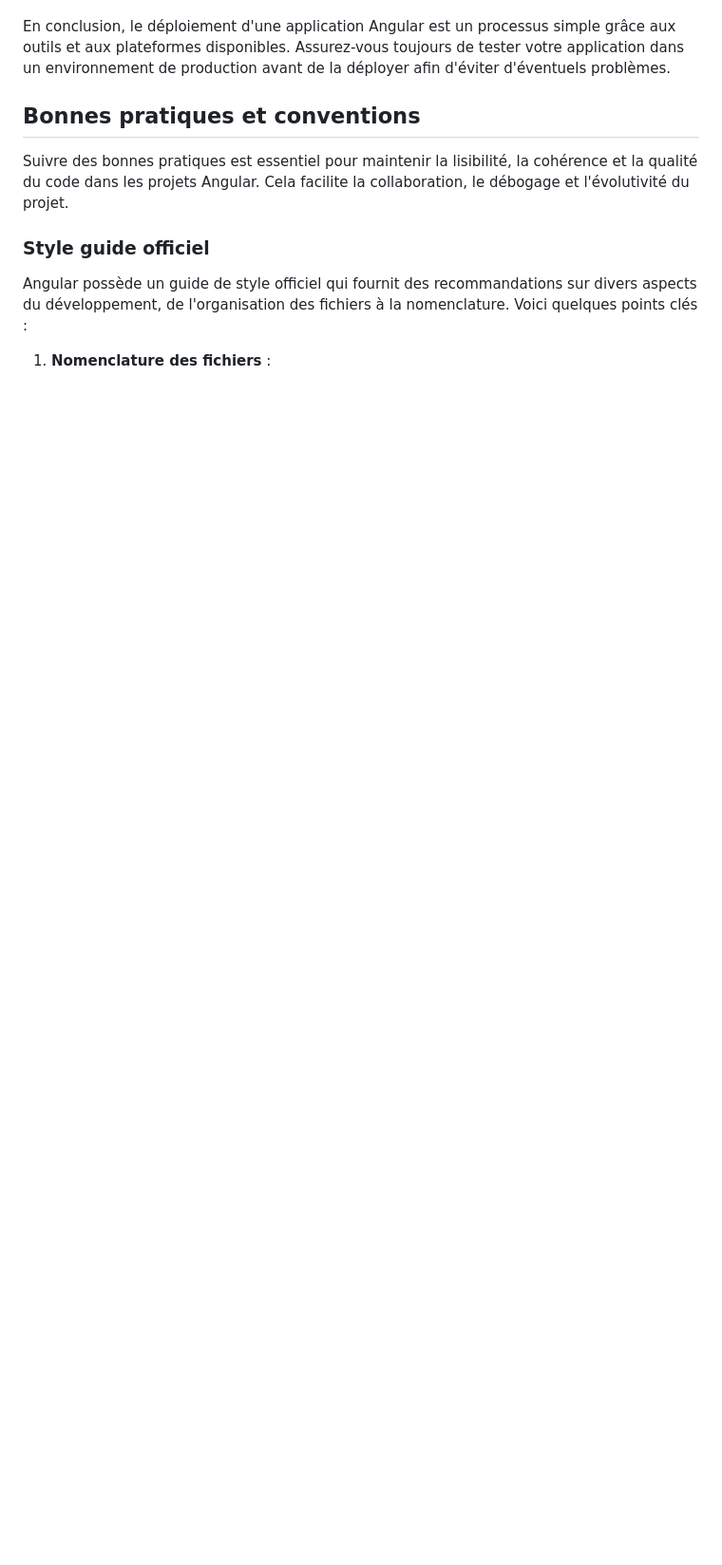
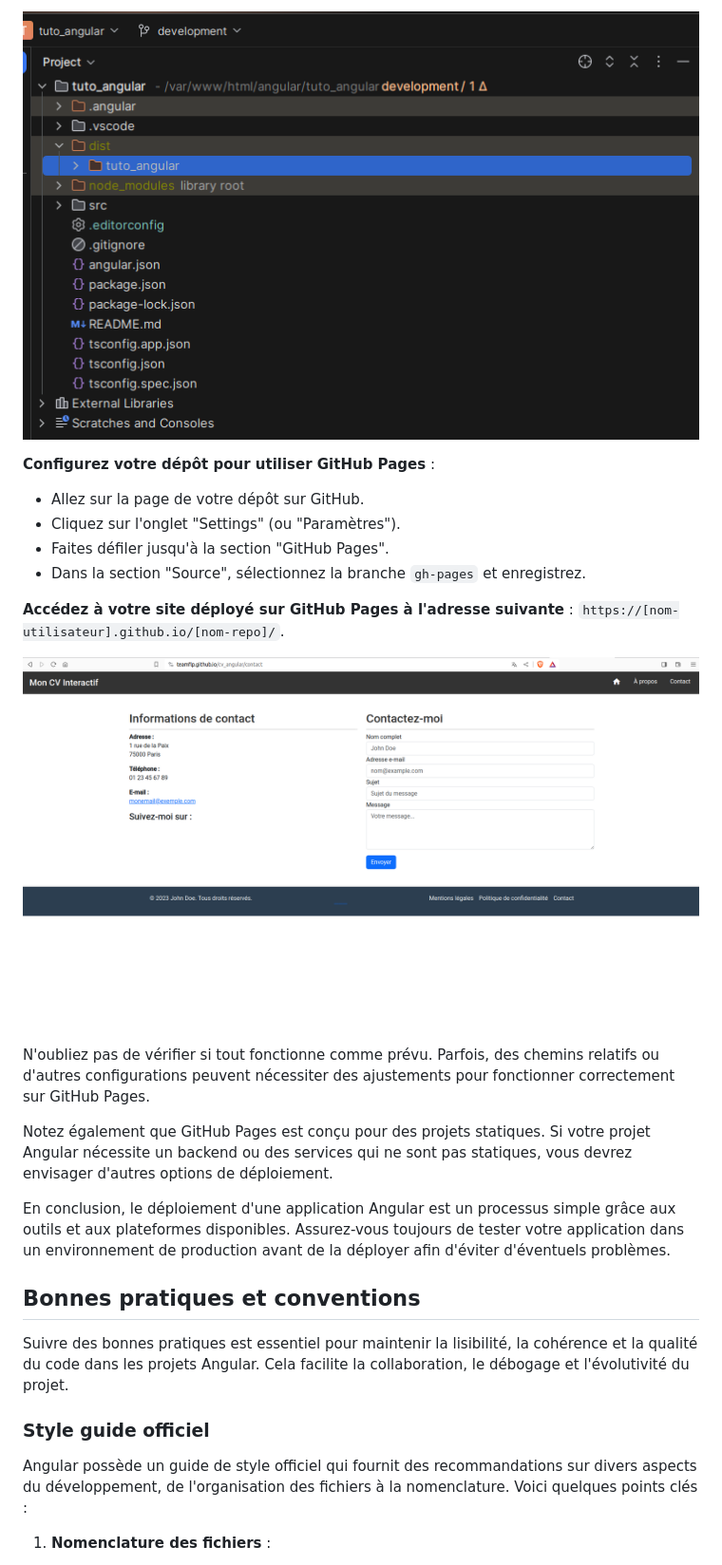
Before and after one commit to teamflp/Tutos, a Markdown page: 06_tuto_angular/README.md, the part around the change printed below. Shown: that part at 95% size. Rendered like a GitHub page; pictures changed too: 06_tuto_angular/img_1.png (added), 06_tuto_angular/img_2.png (added); blank space fills up the shorter version.

Commit message:
Ajout de la procédure de déploiment sur sur Github page

```diff
--- a/06_tuto_angular/README.md
+++ b/06_tuto_angular/README.md
@@ -1445,3 +1477,21 @@ Les processus de déploiement pour d'autres plateformes comme `Netlify`, `AWS S3
+![img_1.png](img_1.png)
+
+**Configurez votre dépôt pour utiliser GitHub Pages** :
+
+* Allez sur la page de votre dépôt sur GitHub.
+* Cliquez sur l'onglet "Settings" (ou "Paramètres").
+* Faites défiler jusqu'à la section "GitHub Pages".
+* Dans la section "Source", sélectionnez la branche `gh-pages` et enregistrez.
+
+**Accédez à votre site déployé sur GitHub Pages à l'adresse suivante** : `https://[nom-utilisateur].github.io/[nom-repo]/`.
+
+![img_2.png](img_2.png)
+
+
+N'oubliez pas de vérifier si tout fonctionne comme prévu. Parfois, des chemins relatifs ou d'autres configurations peuvent nécessiter des ajustements pour fonctionner correctement sur GitHub Pages.
+
+Notez également que GitHub Pages est conçu pour des projets statiques. Si votre projet Angular nécessite un backend ou des services qui ne sont pas statiques, vous devrez envisager d'autres options de déploiement.
+
 En conclusion, le déploiement d'une application Angular est un processus simple grâce aux outils et aux plateformes disponibles. Assurez-vous toujours de tester votre application dans un environnement de production avant de la déployer afin d'éviter d'éventuels problèmes.
 
 ## Bonnes pratiques et conventions
```
Also changed, not shown: other parts of 06_tuto_angular/README.md (+111 -79 lines).
